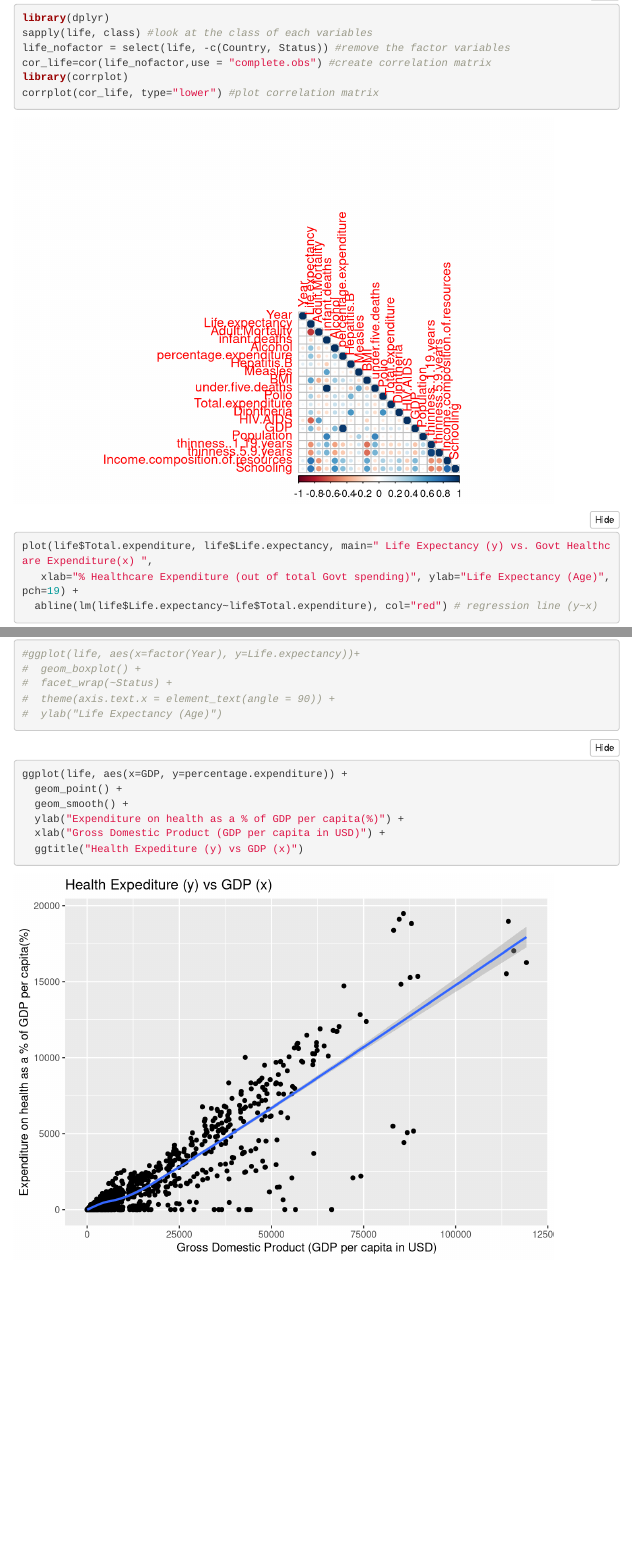
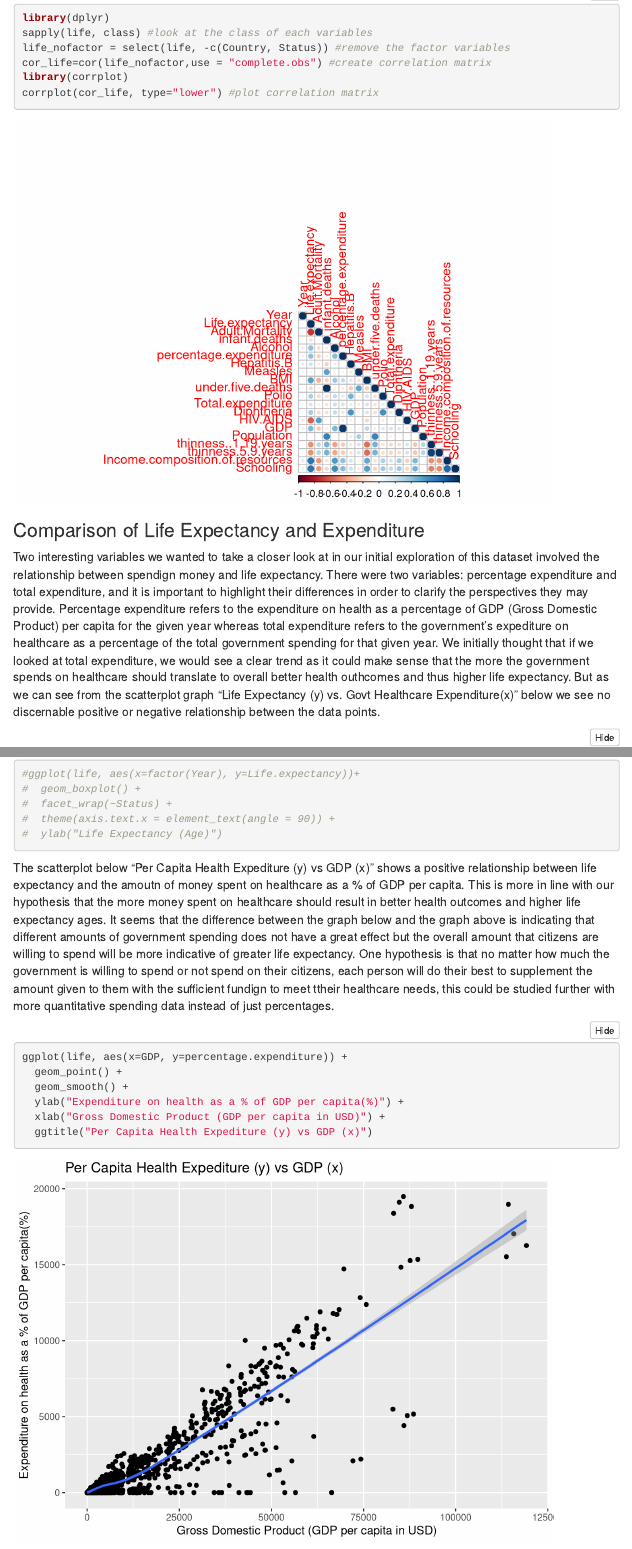
Before and after one commit to sk4cg/WorldHealthData, an R Markdown document (WorldHealthProject.Rmd): the page in a window 1100 px wide, from 3860 px down, and a second part further down, joined at a grey line. Rendered offline with R 4.5, knitr and Pandoc, with nearby package versions; folded parts are opened; menus at the side of the page are left out.

Commit message:
expediture explanations

````diff
--- a/WorldHealthProject.Rmd
+++ b/WorldHealthProject.Rmd
@@ -158,10 +158,12 @@ corrplot(cor_life, type="lower") #plot correlation matrix
 
 ```
 
+### Comparison of Life Expectancy and Expenditure
+
+Two interesting variables we wanted to take a closer look at in our initial exploration of this dataset involved the relationship between spendign money and life expectancy. There were two variables: percentage expenditure and total expenditure, and it is important to highlight their differences in order to clarify the perspectives they may provide. Percentage expenditure refers to the expenditure on health as a percentage of GDP (Gross Domestic Product) per capita for the given year whereas total expenditure refers to the government's expediture on healthcare as a percentage of the total government spending for that given year. We initially thought that if we looked at total expenditure, we would see a clear trend as it could make sense that the more the government spends on healthcare should translate to overall better health outhcomes and thus higher life expectancy. But as we can see from the scatterplot graph "Life Expectancy (y) vs. Govt Healthcare Expenditure(x)" below we see no discernable positive or negative relationship between the data points.
 
 ```{r plots3}
-plot(life$Total.expenditure, life$Life.expectancy, main=" Life Expectancy (y) vs. Govt Healthcare Expenditure(x) ",
-   xlab="% Healthcare Expenditure (out of total Govt spending)", ylab="Life Expectancy (Age)", pch=19) +
+plot(life$Total.expenditure, life$Life.expectancy, main=" Life Expectancy (y) vs. Govt Healthcare Expenditure(x) ", xlab="% Healthcare Expenditure (out of total Govt spending)", ylab="Life Expectancy (Age)", pch=19) +
   abline(lm(life$Life.expectancy~life$Total.expenditure), col="red") # regression line (y~x)
 
 #ggplot(life, aes(x=factor(Year), y=Life.expectancy))+
@@ -171,7 +173,7 @@ plot(life$Total.expenditure, life$Life.expectancy, main=" Life Expectancy (y) vs
 #  ylab("Life Expectancy (Age)")
 ```
 
-
+The scatterplot below "Per Capita Health Expediture (y) vs GDP (x)" shows a positive relationship between life expectancy and the amoutn of money spent on healthcare as a % of GDP per capita. This is more in line with our hypothesis that the more money spent on healthcare should result in better health outcomes and higher life expectancy ages. It seems that the difference between the graph below and the graph above is indicating that different amounts of government spending does not have a great effect but the overall amount that citizens are willing to spend will be more indicative of greater life expectancy. One hypothesis is that no matter how much the government is willing to spend or not spend on their citizens, each person will do their best to supplement the amount given to them with the sufficient fundign to meet ttheir healthcare needs, this could be studied further with more quantitative spending data instead of just percentages.
 
 ```{r plots4, include=T}
 ggplot(life, aes(x=GDP, y=percentage.expenditure)) +
@@ -179,7 +181,7 @@ ggplot(life, aes(x=GDP, y=percentage.expenditure)) +
   geom_smooth() +
   ylab("Expenditure on health as a % of GDP per capita(%)") +
   xlab("Gross Domestic Product (GDP per capita in USD)") +
-  ggtitle("Health Expediture (y) vs GDP (x)")
+  ggtitle("Per Capita Health Expediture (y) vs GDP (x)")
 
 ```
 
````
